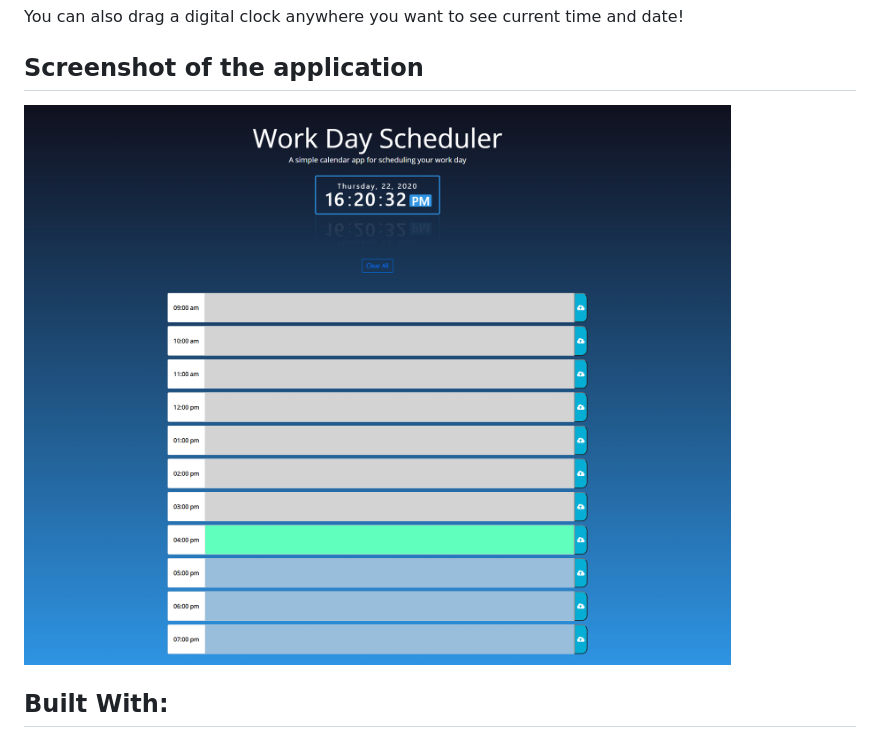
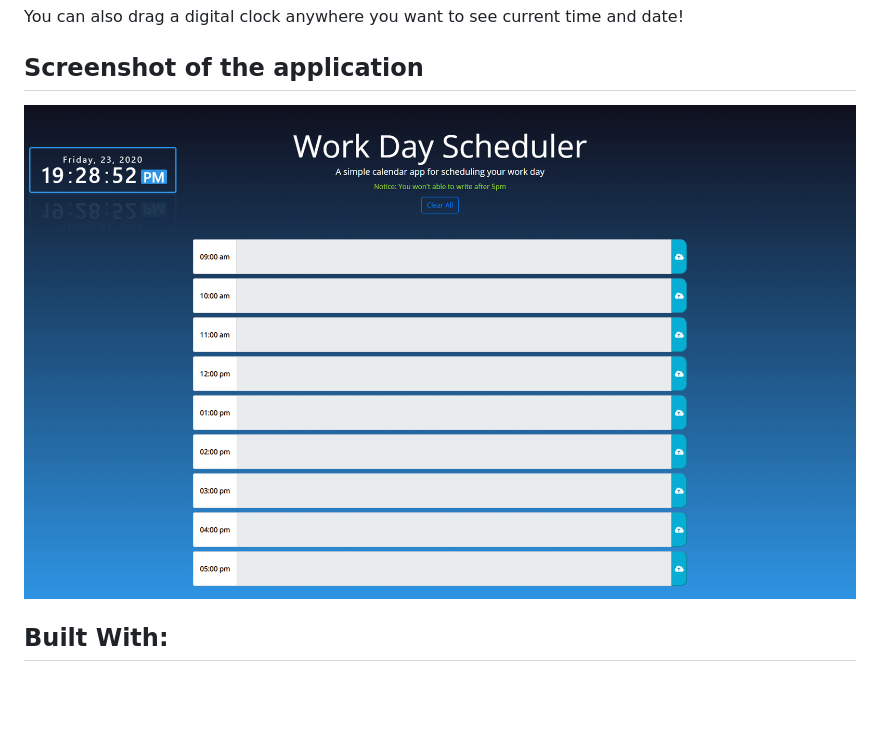
Before and after one commit to yuniksung/scheduler, a Markdown page: README.md, the part around the change. GitHub-like rendering; pictures changed too: assets/images/screen.jpg (added); blank space fills up the shorter version.

Commit message:
readme screenshot updated

```diff
--- a/README.md
+++ b/README.md
@@ -9,7 +9,7 @@ Simply click one of the textbox and write your schedule and don't forget to save
 You can also drag a digital clock anywhere you want to see current time and date!
 
 ## Screenshot of the application
-![](/assets/images/screenshot.jpg)
+![](/assets/images/screen.jpg)
 
 ## Built With:
 * HTML
```
